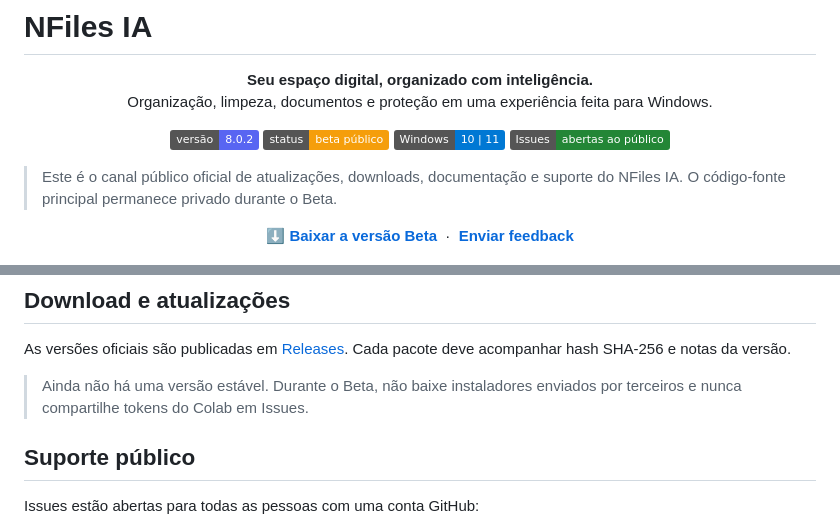
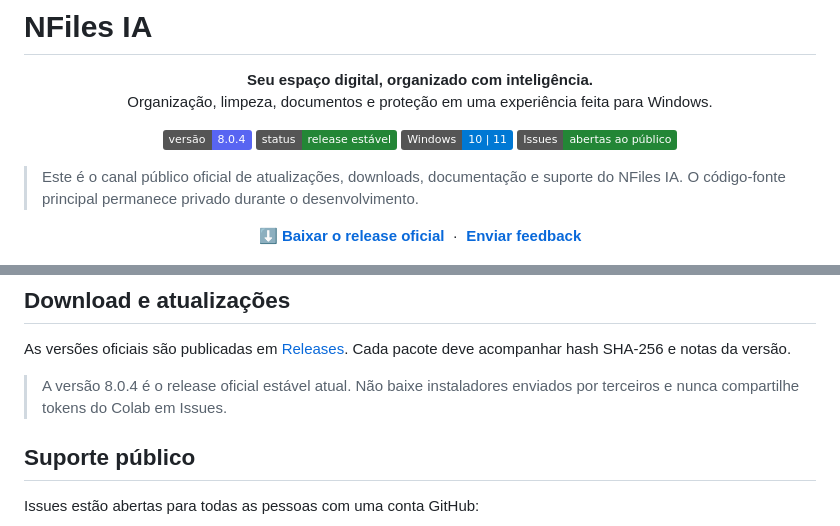
Before and after one commit to neurofiles1982-hub/NFiles-IA-Update, a Markdown page: README.md, 2 parts joined by grey strips. Drawn GitHub-style; badges without logos.

Commit message:
docs: replace beta download with latest stable release

```diff
--- a/README.md
+++ b/README.md
@@ -6,16 +6,16 @@
 </p>
 
 <p align="center">
-  <img alt="Versão 8.0.2" src="https://img.shields.io/badge/versão-8.0.2-5865f2">
-  <img alt="Beta público" src="https://img.shields.io/badge/status-beta%20público-f59e0b">
+  <img alt="Versão 8.0.4" src="https://img.shields.io/badge/versão-8.0.4-5865f2">
+  <img alt="Release oficial estável" src="https://img.shields.io/badge/status-release%20estável-238636">
   <img alt="Windows 10 e 11" src="https://img.shields.io/badge/Windows-10%20%7C%2011-0078d4">
   <a href="../../issues"><img alt="Issues abertas" src="https://img.shields.io/badge/Issues-abertas%20ao%20público-238636"></a>
 </p>
 
-> Este é o canal público oficial de atualizações, downloads, documentação e suporte do NFiles IA. O código-fonte principal permanece privado durante o Beta.
+> Este é o canal público oficial de atualizações, downloads, documentação e suporte do NFiles IA. O código-fonte principal permanece privado durante o desenvolvimento.
 
 <p align="center">
-  <a href="https://github.com/neurofiles1982-hub/NFiles-IA-Update/releases/tag/v8.0.2"><strong>⬇ Baixar a versão Beta</strong></a>
+  <a href="https://github.com/neurofiles1982-hub/NFiles-IA-Update/releases/latest"><strong>⬇ Baixar o release oficial</strong></a>
   &nbsp;·&nbsp;
   <a href="https://github.com/neurofiles1982-hub/NFiles-IA-Update/issues/new/choose"><strong>Enviar feedback</strong></a>
 </p>
@@ -75,7 +75,7 @@ Guias, materiais visuais e conteúdos do ecossistema ficam disponíveis sem mist
 
 As versões oficiais são publicadas em [Releases](../../releases). Cada pacote deve acompanhar hash SHA-256 e notas da versão.
 
-> Ainda não há uma versão estável. Durante o Beta, não baixe instaladores enviados por terceiros e nunca compartilhe tokens do Colab em Issues.
+> A versão 8.0.4 é o release oficial estável atual. Não baixe instaladores enviados por terceiros e nunca compartilhe tokens do Colab em Issues.
 
 ## Suporte público
 
```
